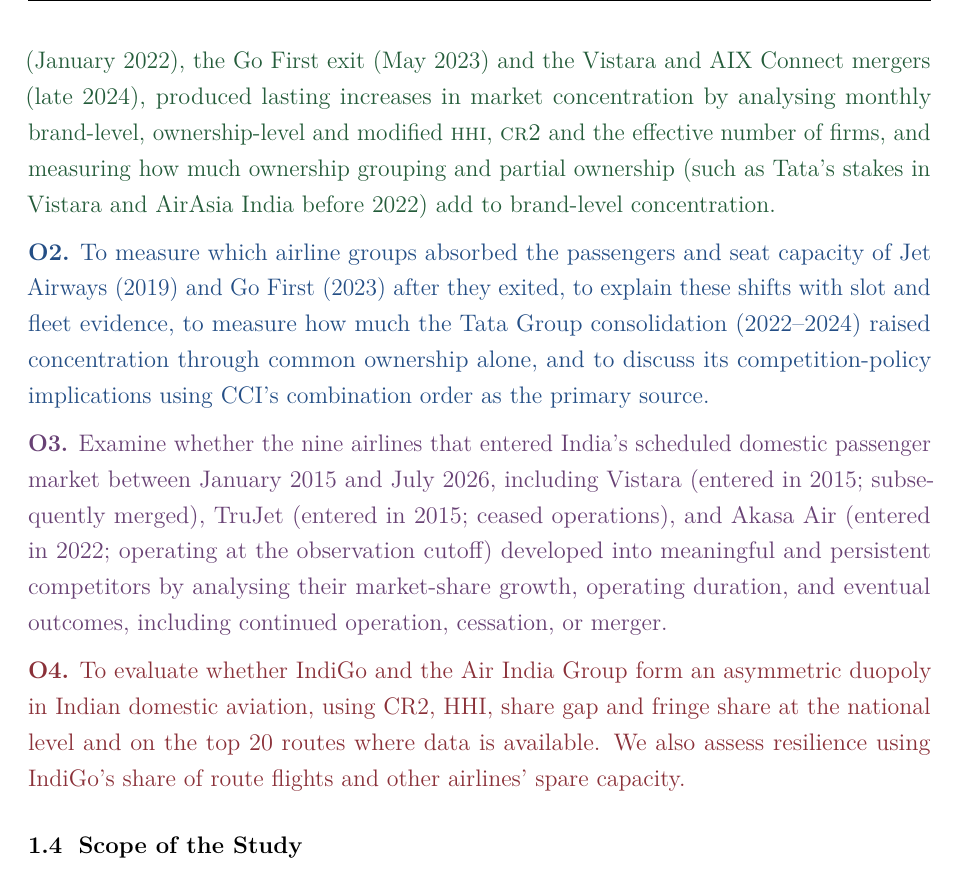
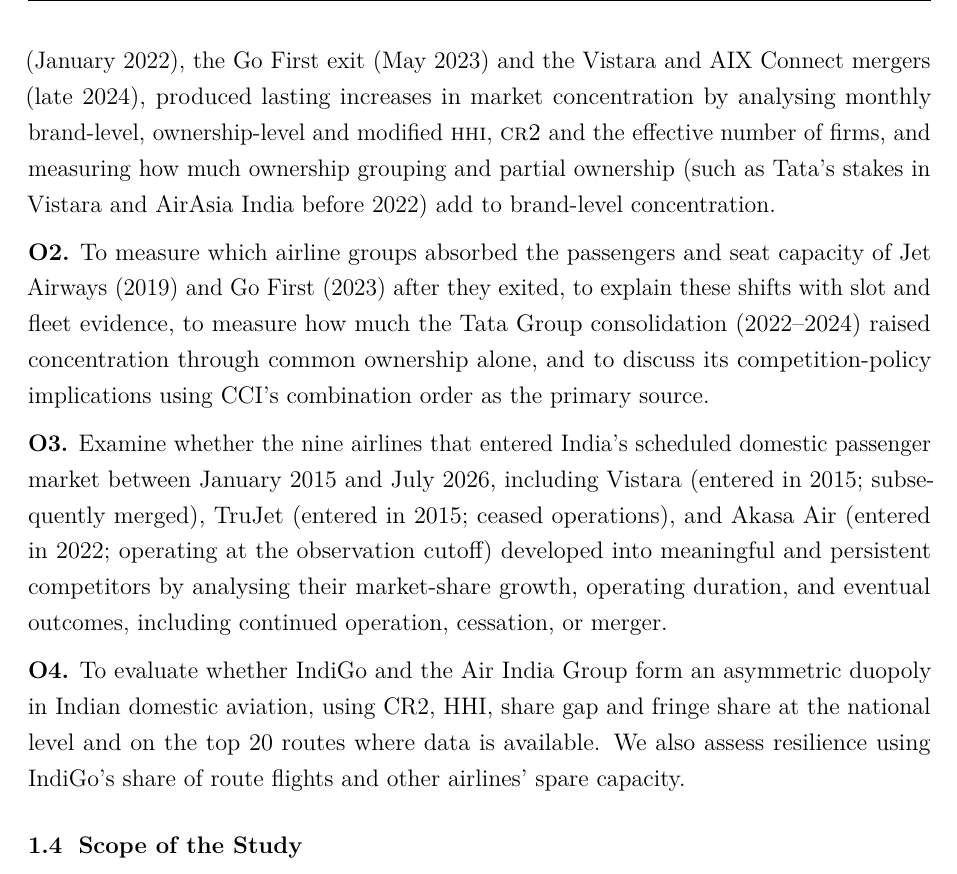
Before and after one commit to Goutham7358/Economics_Assignment3_Template, a LaTeX document (main_combined.tex): part of page 3 of 45, cut so that both start at the same text. Compiled offline with pdfLaTeX.

Commit message:
Make all author text black in the combined report

```diff
--- a/main_combined.tex
+++ b/main_combined.tex
@@ -10,10 +10,10 @@
 \usepackage{microtype}
 \usepackage{graphicx}
 \usepackage{xcolor}
-\definecolor{authorSowmya}{HTML}{245C3A}
-\definecolor{authorMeena}{HTML}{244E85}
-\definecolor{authorSweta}{HTML}{684174}
-\definecolor{authorGoutham}{HTML}{8A3038}
+\definecolor{authorSowmya}{HTML}{000000}
+\definecolor{authorMeena}{HTML}{000000}
+\definecolor{authorSweta}{HTML}{000000}
+\definecolor{authorGoutham}{HTML}{000000}
 \newenvironment{authorcontribution}[1]{\par\begingroup\color{#1}}{\par\endgroup}
 \newcommand{\sourcenote}[1]{\par\smallskip{\footnotesize\textit{Source:} #1}}
 \newcommand{\HHI}{\textsc{hhi}}
```
Also changed, not shown: main_combined.pdf, output/pdf/main_combined.pdf.
